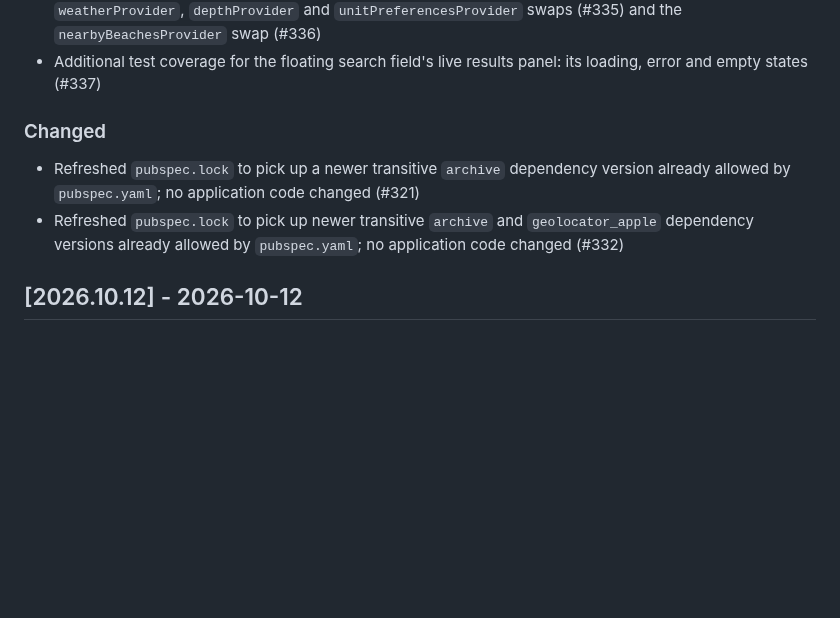
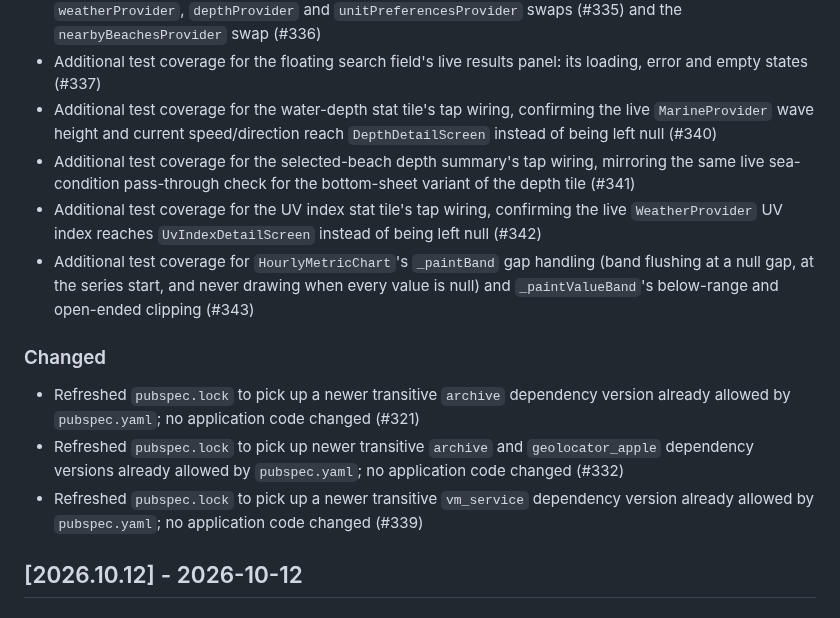
Before and after one commit to huseyinsaht/BeachIQ, a Markdown page: CHANGELOG.md, the part around the change. GitHub-like rendering; blank space fills up the shorter version.

Commit message:
docs: sync changelog with develop (2026-10-16)
Add Unreleased entries for PRs #339-#343 merged into develop since the
last docs sync: a pubspec.lock refresh and four test-coverage additions
(home screen tile tap wiring for depth/UV index, and HourlyMetricChart
band painting). No application code changed in that range, so
architecture.md, features.md and README needed no updates this round.

Co-Authored-By: Claude Sonnet 5 <noreply@anthropic.com>
Claude-Session: https://claude.ai/code/session_01XzDhbJq59u95P43dSszerh

```diff
--- a/CHANGELOG.md
+++ b/CHANGELOG.md
@@ -44,6 +44,19 @@ All notable changes to this project are documented here. Format loosely follows
   (#336)
 - Additional test coverage for the floating search field's live results panel:
   its loading, error and empty states (#337)
+- Additional test coverage for the water-depth stat tile's tap wiring, confirming
+  the live `MarineProvider` wave height and current speed/direction reach
+  `DepthDetailScreen` instead of being left null (#340)
+- Additional test coverage for the selected-beach depth summary's tap wiring,
+  mirroring the same live sea-condition pass-through check for the bottom-sheet
+  variant of the depth tile (#341)
+- Additional test coverage for the UV index stat tile's tap wiring, confirming the
+  live `WeatherProvider` UV index reaches `UvIndexDetailScreen` instead of being
+  left null (#342)
+- Additional test coverage for `HourlyMetricChart`'s `_paintBand` gap handling
+  (band flushing at a null gap, at the series start, and never drawing when every
+  value is null) and `_paintValueBand`'s below-range and open-ended clipping
+  (#343)
 
 ### Changed
 
@@ -52,6 +65,8 @@ All notable changes to this project are documented here. Format loosely follows
 - Refreshed `pubspec.lock` to pick up newer transitive `archive` and
   `geolocator_apple` dependency versions already allowed by `pubspec.yaml`; no
   application code changed (#332)
+- Refreshed `pubspec.lock` to pick up a newer transitive `vm_service` dependency
+  version already allowed by `pubspec.yaml`; no application code changed (#339)
 
 ## [2026.10.12] - 2026-10-12
 
```
